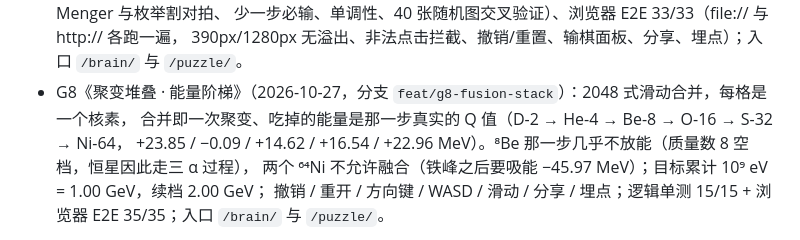
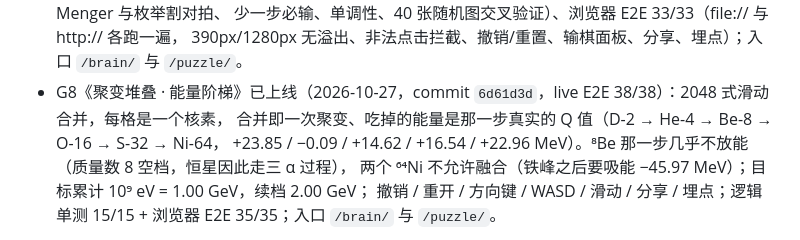
Before and after one commit to Airseai6/fusion-data-academy, a Markdown page: README.md, the part around the change. Rendered like a GitHub page.

Commit message:
docs(G8): 记录聚变堆叠 live 验收通过

```diff
--- a/README.md
+++ b/README.md
@@ -72,7 +72,7 @@
   「狐狸原地不动只要 deg 步」的反事实；逻辑单测 13/13（独立无记忆化暴力搜索复核、Menger 与枚举割对拍、
   少一步必输、单调性、40 张随机图交叉验证）、浏览器 E2E 33/33（file:// 与 http:// 各跑一遍，
   390px/1280px 无溢出、非法点击拦截、撤销/重置、输棋面板、分享、埋点）；入口 `/brain/` 与 `/puzzle/`。
-- G8《聚变堆叠 · 能量阶梯》（2026-10-27，分支 `feat/g8-fusion-stack`）：2048 式滑动合并，每格是一个核素，
+- G8《聚变堆叠 · 能量阶梯》已上线（2026-10-27，commit `6d61d3d`，live E2E 38/38）：2048 式滑动合并，每格是一个核素，
   合并即一次聚变、吃掉的能量是那一步真实的 Q 值（D-2 → He-4 → Be-8 → O-16 → S-32 → Ni-64，
   +23.85 / −0.09 / +14.62 / +16.54 / +22.96 MeV）。⁸Be 那一步几乎不放能（质量数 8 空档，恒星因此走三 α 过程），
   两个 ⁶⁴Ni 不允许融合（铁峰之后要吸能 −45.97 MeV）；目标累计 10⁹ eV = 1.00 GeV，续档 2.00 GeV；
```
Also changed, not shown: docs/GAME-BACKLOG.md (+1 -1 lines).
